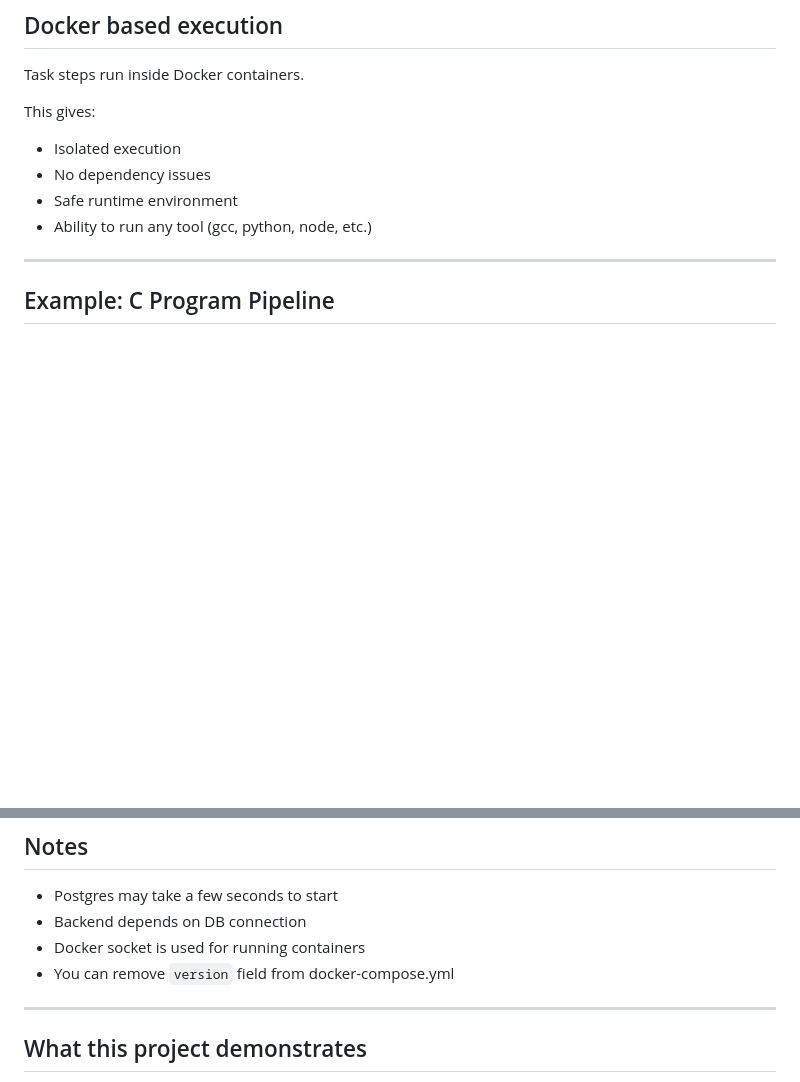
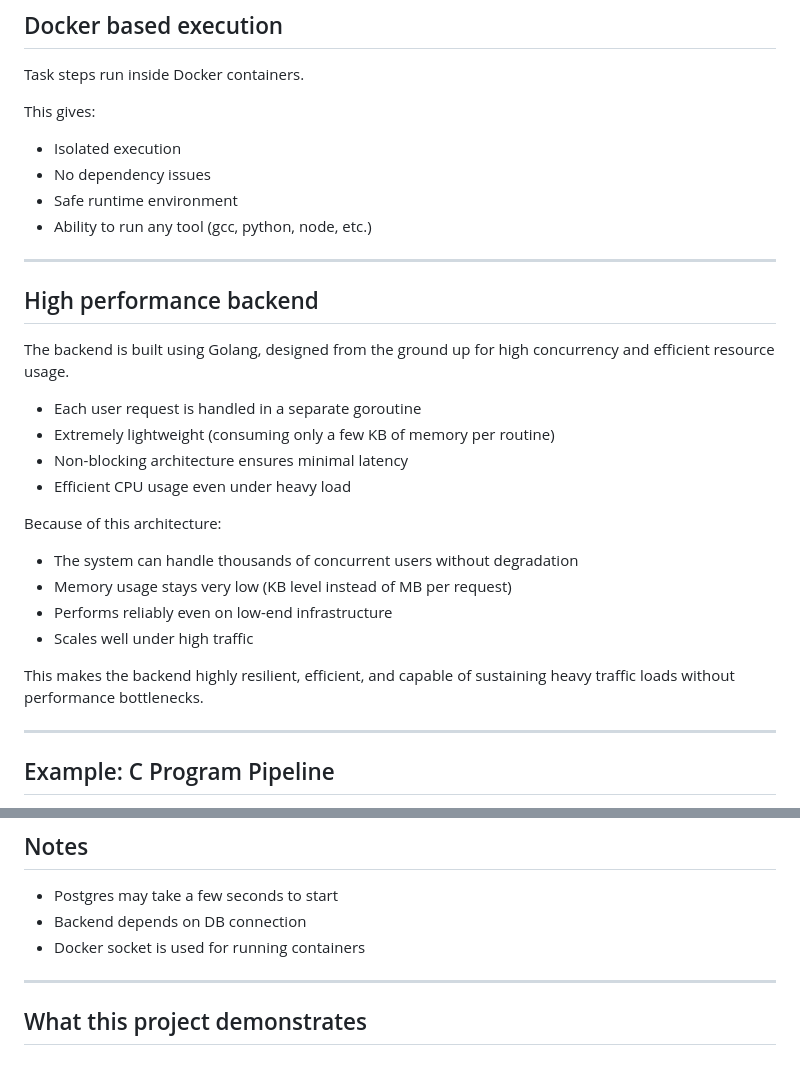
Before and after one commit to jack-san-145/Halleyx-Workflow-Engine, a Markdown page: README.md, 2 parts joined by grey strips. Drawn GitHub-style; blank space fills up the shorter version.

```diff
--- a/README.md
+++ b/README.md
@@ -48,6 +48,26 @@ This gives:
 - No dependency issues
 - Safe runtime environment
 - Ability to run any tool (gcc, python, node, etc.)
+
+---
+
+## High performance backend
+
+The backend is built using Golang, designed from the ground up for high concurrency and efficient resource usage.
+
+- Each user request is handled in a separate goroutine
+- Extremely lightweight (consuming only a few KB of memory per routine)
+- Non-blocking architecture ensures minimal latency
+- Efficient CPU usage even under heavy load
+
+Because of this architecture:
+
+- The system can handle thousands of concurrent users without degradation
+- Memory usage stays very low (KB level instead of MB per request)
+- Performs reliably even on low-end infrastructure
+- Scales well under high traffic
+
+This makes the backend highly resilient, efficient, and capable of sustaining heavy traffic loads without performance bottlenecks.
 
 ---
 
@@ -208,7 +228,6 @@ http://localhost:8080
 - Postgres may take a few seconds to start
 - Backend depends on DB connection
 - Docker socket is used for running containers
-- You can remove `version` field from docker-compose.yml
 
 ---
 
```
